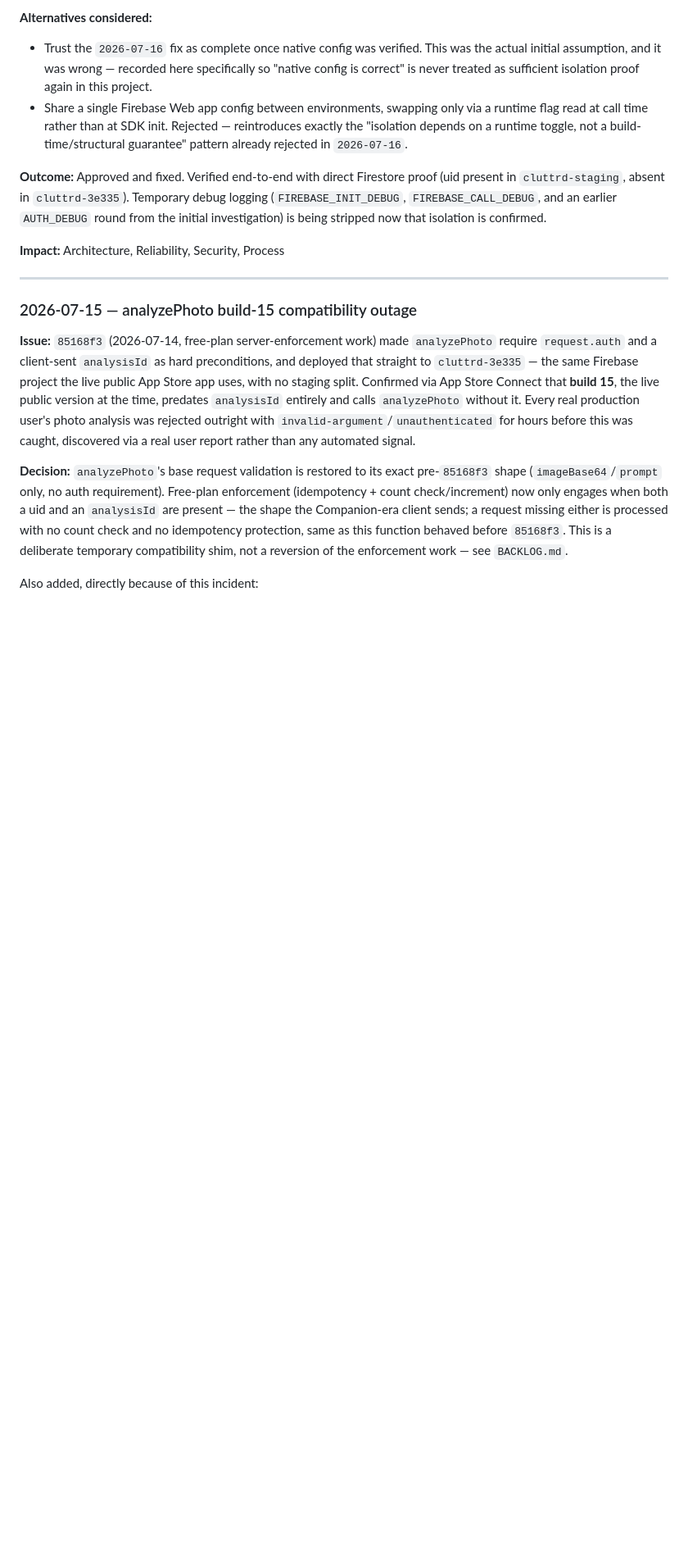
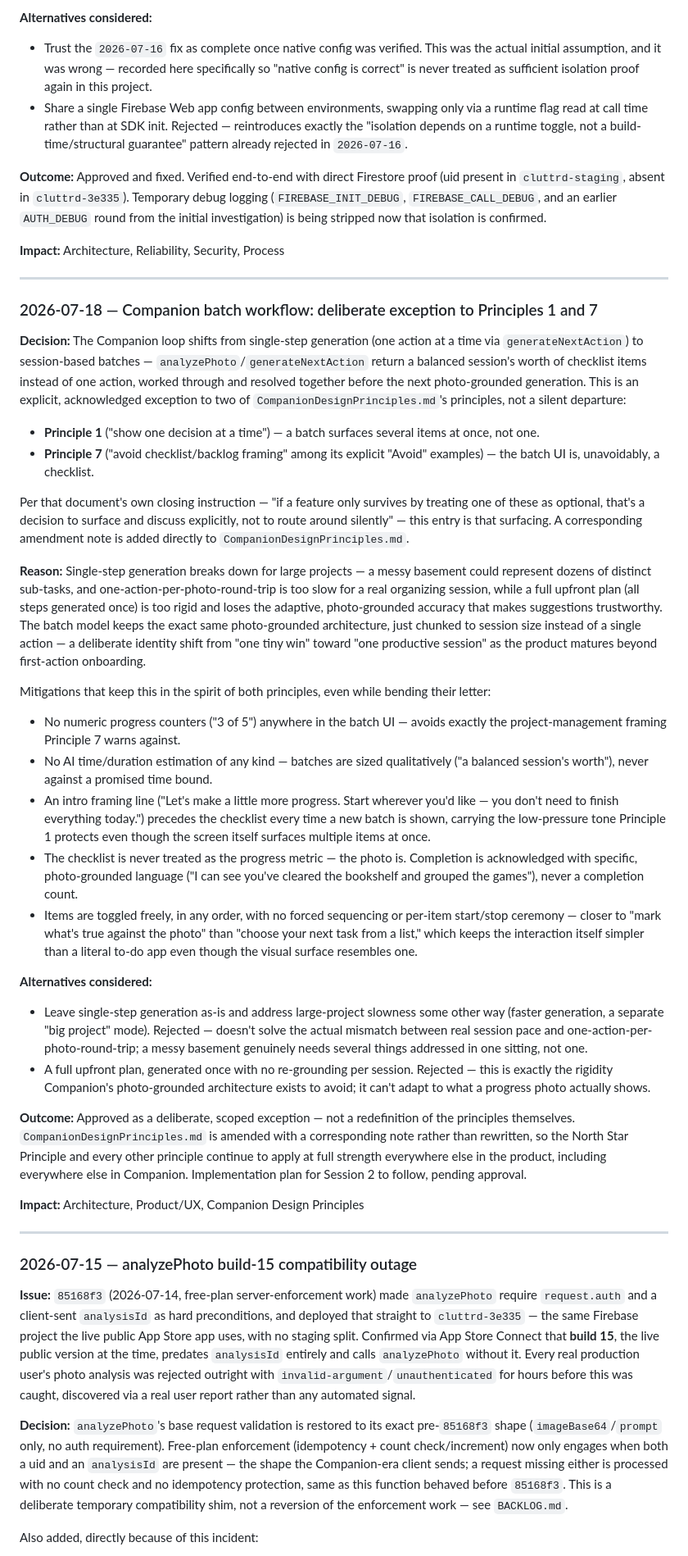
Before and after one commit to mharrison30/uncluttrd, a Markdown page: Uncluttrd Core Documents/DecisionLog.md, the part around the change. Shown at 82% size. Drawn GitHub-style; blank space fills up the shorter version.

Commit message:
Document the Companion batch workflow as an acknowledged exception to Principles 1 and 7
Per CompanionDesignPrinciples.md's own closing instruction, a feature that
only survives by treating a principle as optional must surface that
explicitly, not route around it silently. Adds a DecisionLog.md entry with
the full reasoning, alternatives considered, and the mitigations that keep
the batch redesign in the spirit of both principles despite bending their
letter, plus a corresponding amendment note directly in
CompanionDesignPrinciples.md itself. No implementation code in this
commit - Session 2's actual UI/schema work is pending approval of the
restated plan.

```diff
--- a/Uncluttrd Core Documents/DecisionLog.md
+++ b/Uncluttrd Core Documents/DecisionLog.md
@@ -66,6 +66,33 @@ A separate, orthogonal prerequisite surfaced during the same investigation: `clu
 **Outcome:** Approved and fixed. Verified end-to-end with direct Firestore proof (uid present in `cluttrd-staging`, absent in `cluttrd-3e335`). Temporary debug logging (`FIREBASE_INIT_DEBUG`, `FIREBASE_CALL_DEBUG`, and an earlier `AUTH_DEBUG` round from the initial investigation) is being stripped now that isolation is confirmed.
 
 **Impact:** Architecture, Reliability, Security, Process
+
+---
+
+### 2026-07-18 — Companion batch workflow: deliberate exception to Principles 1 and 7
+**Decision:** The Companion loop shifts from single-step generation (one action at a time via `generateNextAction`) to session-based batches — `analyzePhoto`/`generateNextAction` return a balanced session's worth of checklist items instead of one action, worked through and resolved together before the next photo-grounded generation. This is an explicit, acknowledged exception to two of `CompanionDesignPrinciples.md`'s principles, not a silent departure:
+
+- **Principle 1** ("show one decision at a time") — a batch surfaces several items at once, not one.
+- **Principle 7** ("avoid checklist/backlog framing" among its explicit "Avoid" examples) — the batch UI is, unavoidably, a checklist.
+
+Per that document's own closing instruction — "if a feature only survives by treating one of these as optional, that's a decision to surface and discuss explicitly, not to route around silently" — this entry is that surfacing. A corresponding amendment note is added directly to `CompanionDesignPrinciples.md`.
+
+**Reason:** Single-step generation breaks down for large projects — a messy basement could represent dozens of distinct sub-tasks, and one-action-per-photo-round-trip is too slow for a real organizing session, while a full upfront plan (all steps generated once) is too rigid and loses the adaptive, photo-grounded accuracy that makes suggestions trustworthy. The batch model keeps the exact same photo-grounded architecture, just chunked to session size instead of a single action — a deliberate identity shift from "one tiny win" toward "one productive session" as the product matures beyond first-action onboarding.
+
+Mitigations that keep this in the spirit of both principles, even while bending their letter:
+- No numeric progress counters ("3 of 5") anywhere in the batch UI — avoids exactly the project-management framing Principle 7 warns against.
+- No AI time/duration estimation of any kind — batches are sized qualitatively ("a balanced session's worth"), never against a promised time bound.
+- An intro framing line ("Let's make a little more progress. Start wherever you'd like — you don't need to finish everything today.") precedes the checklist every time a new batch is shown, carrying the low-pressure tone Principle 1 protects even though the screen itself surfaces multiple items at once.
+- The checklist is never treated as the progress metric — the photo is. Completion is acknowledged with specific, photo-grounded language ("I can see you've cleared the bookshelf and grouped the games"), never a completion count.
+- Items are toggled freely, in any order, with no forced sequencing or per-item start/stop ceremony — closer to "mark what's true against the photo" than "choose your next task from a list," which keeps the interaction itself simpler than a literal to-do app even though the visual surface resembles one.
+
+**Alternatives considered:**
+- Leave single-step generation as-is and address large-project slowness some other way (faster generation, a separate "big project" mode). Rejected — doesn't solve the actual mismatch between real session pace and one-action-per-photo-round-trip; a messy basement genuinely needs several things addressed in one sitting, not one.
+- A full upfront plan, generated once with no re-grounding per session. Rejected — this is exactly the rigidity Companion's photo-grounded architecture exists to avoid; it can't adapt to what a progress photo actually shows.
+
+**Outcome:** Approved as a deliberate, scoped exception — not a redefinition of the principles themselves. `CompanionDesignPrinciples.md` is amended with a corresponding note rather than rewritten, so the North Star Principle and every other principle continue to apply at full strength everywhere else in the product, including everywhere else in Companion. Implementation plan for Session 2 to follow, pending approval.
+
+**Impact:** Architecture, Product/UX, Companion Design Principles
 
 ---
 
```
Also changed, not shown: Uncluttrd Core Documents/CompanionDesignPrinciples.md (+14 -0 lines).
